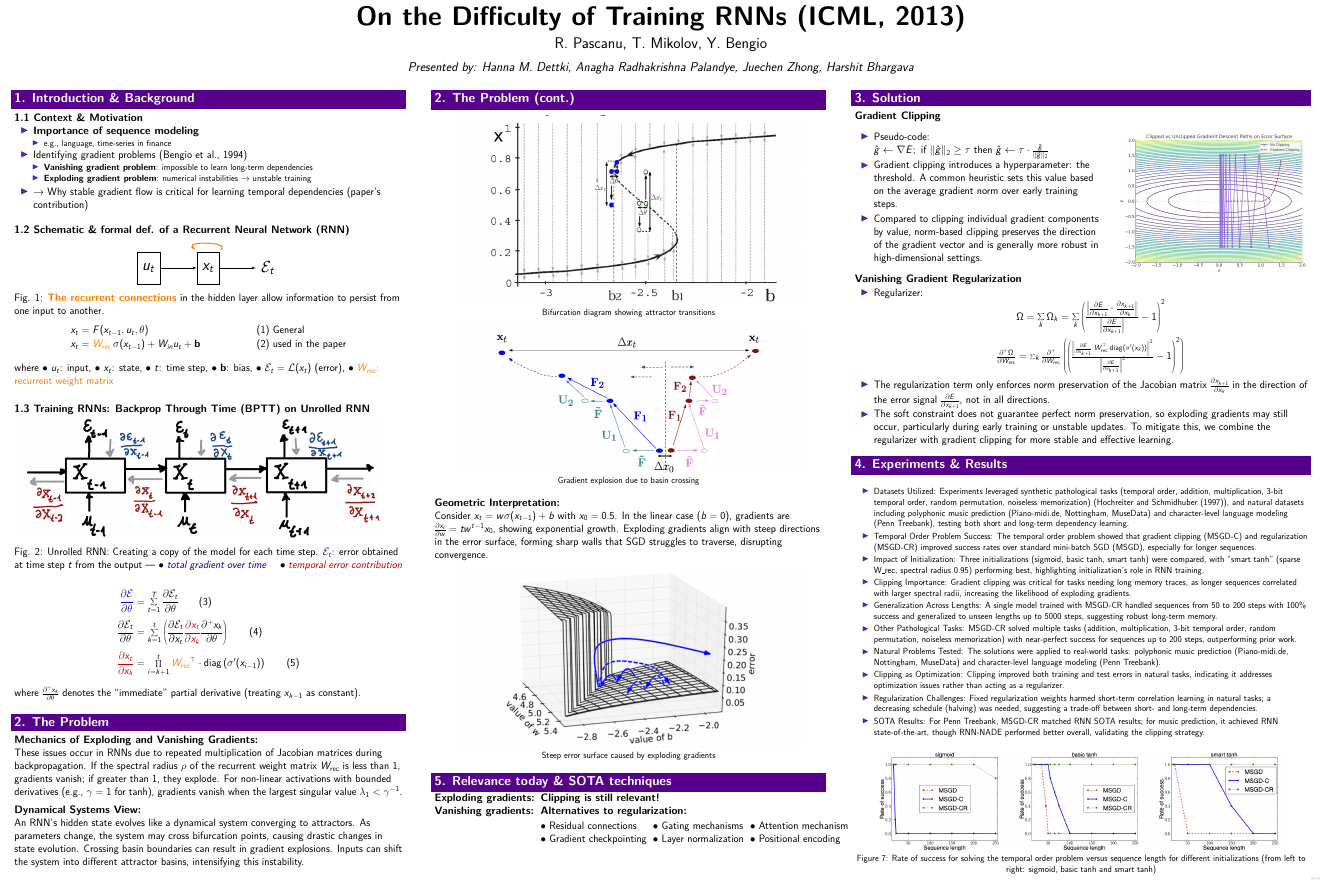
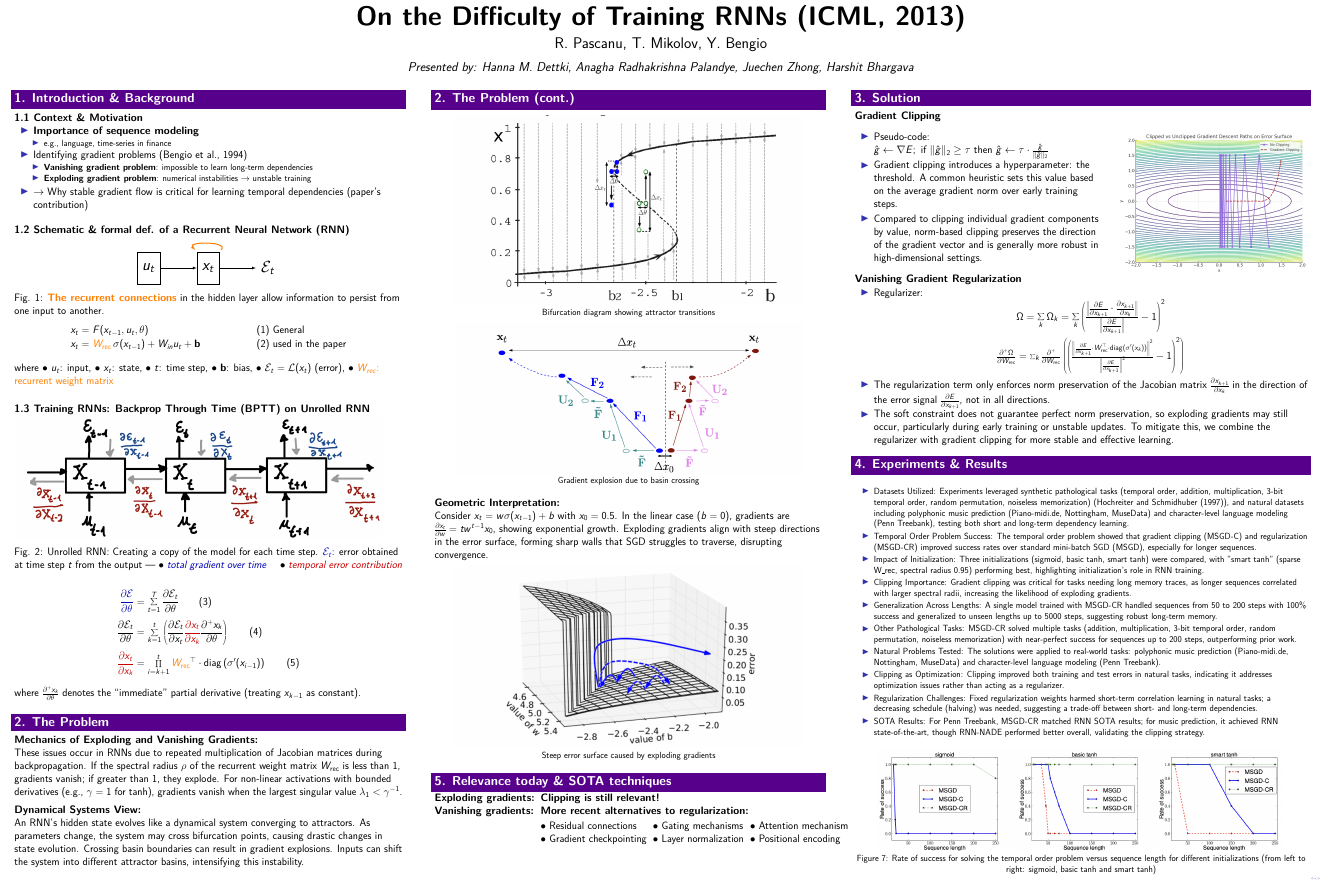
Before and after one commit to hmd101/2013-pascanu-et-al-poster, a LaTeX poster (poster.tex): the whole page. The pictures show the PDF file poster.pdf that the author committed with the source.

Commit message:
minor wording update

```diff
--- a/poster.tex
+++ b/poster.tex
@@ -249,7 +249,7 @@
                 \textbf{Exploding gradients:} & \textbf{Clipping is still relevant!} \\
                 \textbf{Vanishing gradients:} &
                     \begin{minipage}[t]{0.8\textwidth}
-                        \textbf{Alternatives to regularization:}\\[0.3em]
+                        \textbf{More recent alternatives to regularization:}\\[0.3em]
                         \begin{tabular}{@{}lll@{}}
                         $\bullet$ Residual connections     & $\bullet$ Gating mechanisms       & $\bullet$ Attention mechanism \\
                         $\bullet$ Gradient checkpointing   & $\bullet$ Layer normalization     & $\bullet$ Positional encoding \\
```
Also changed, not shown: poster.pdf.
